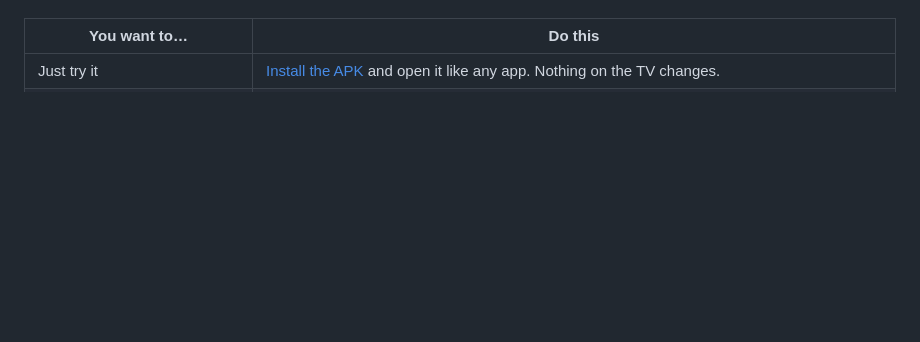
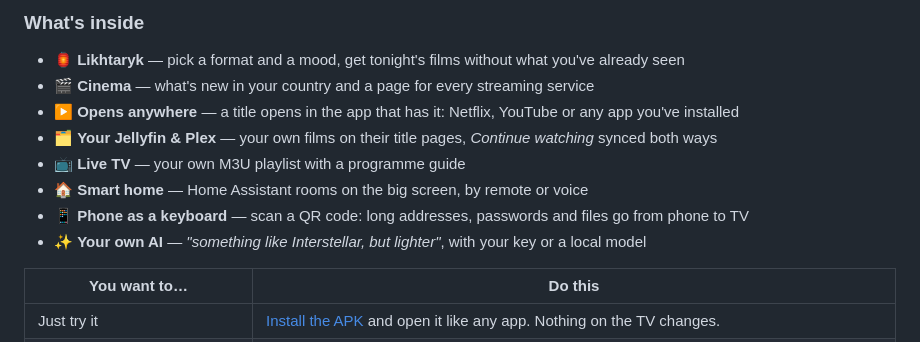
Before and after one commit to Syvyj/likhtar-home, a Markdown page: README.md, the part around one of its changes. Drawn GitHub-style; blank space fills up the shorter version.

```diff
--- a/README.md
+++ b/README.md
@@ -21,4 +23,15 @@ Turn on the TV, pick a mood, press OK.
 </div>
+
+### What's inside
+
+- 🏮 **Likhtaryk** — pick a format and a mood, get tonight's films without what you've already seen
+- 🎬 **Cinema** — what's new in your country and a page for every streaming service
+- ▶️ **Opens anywhere** — a title opens in the app that has it: Netflix, YouTube or any app you've installed
+- 🗂 **Your Jellyfin & Plex** — your own films on their title pages, *Continue watching* synced both ways
+- 📺 **Live TV** — your own M3U playlist with a programme guide
+- 🏠 **Smart home** — Home Assistant rooms on the big screen, by remote or voice
+- 📱 **Phone as a keyboard** — scan a QR code: long addresses, passwords and files go from phone to TV
+- ✨ **Your own AI** — *"something like Interstellar, but lighter"*, with your key or a local model
 
 | You want to… | Do this |
 |---|---|
```
Also changed, not shown: other parts of README.md (+2 -0 lines), README.uk.md (+13 -0 lines).
